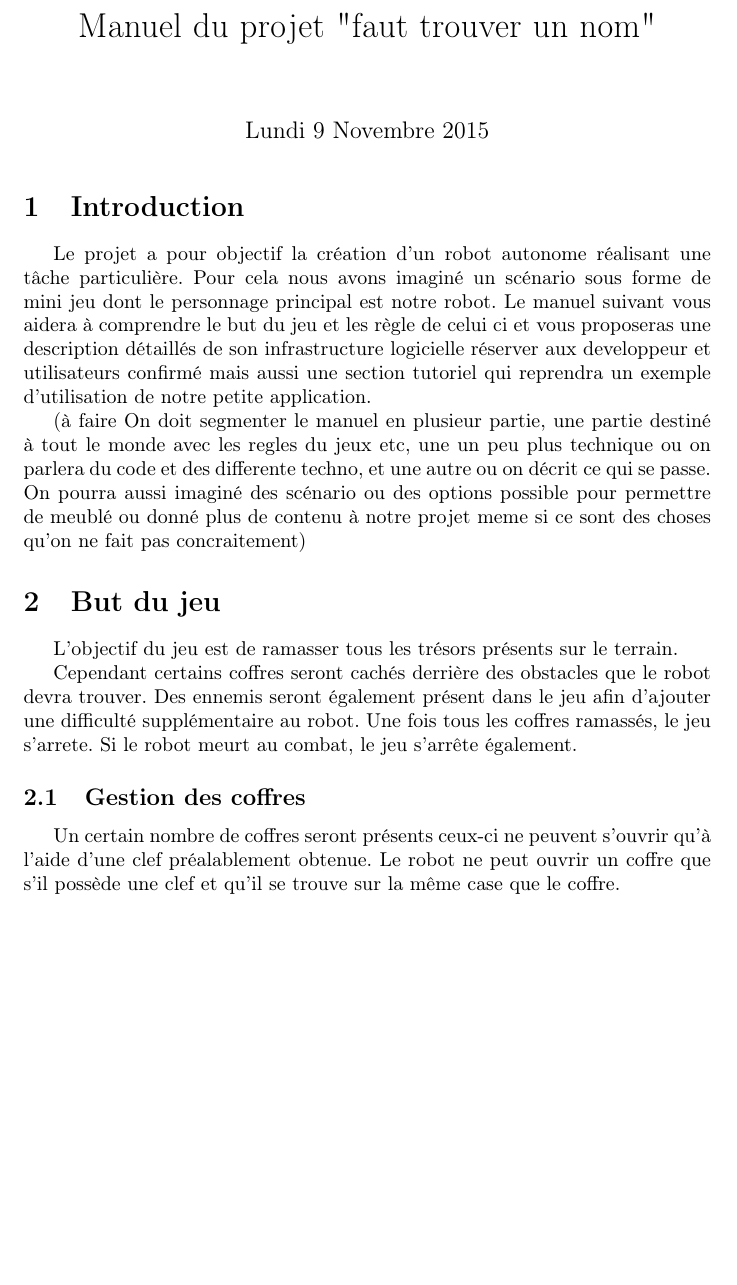
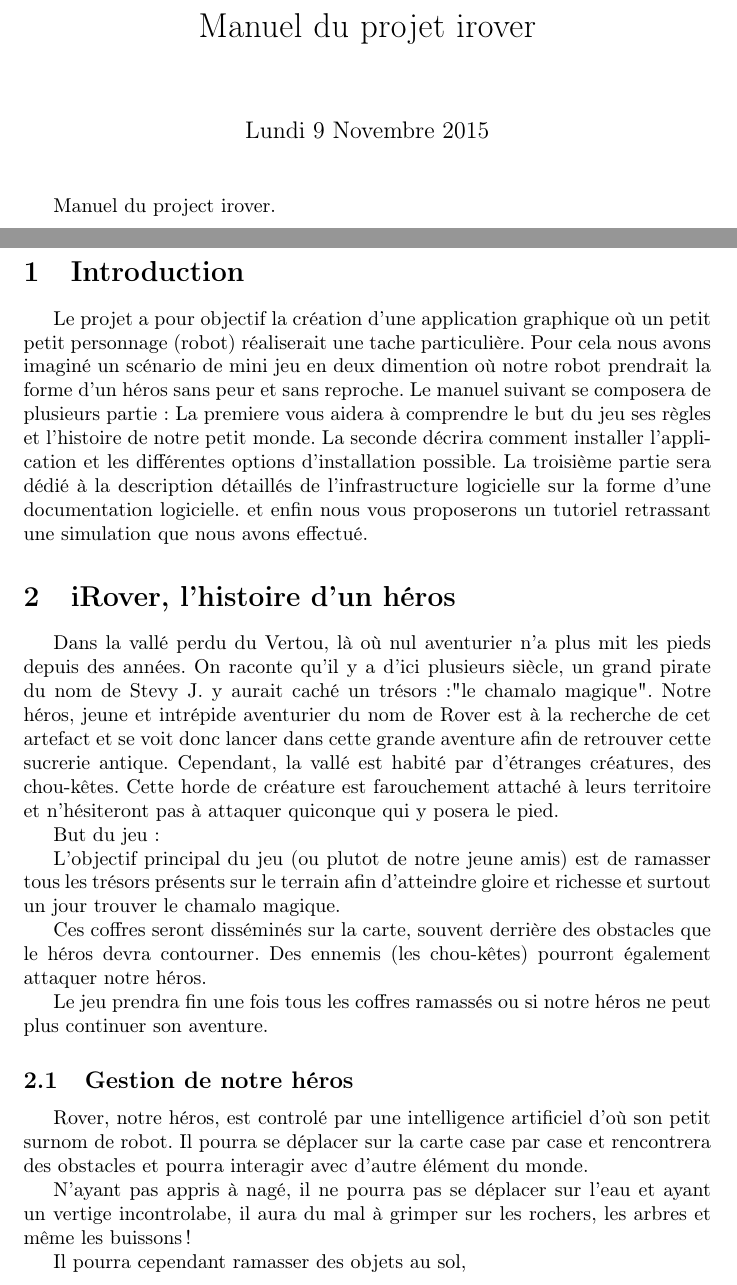
Before and after one commit to Tagpower/I-Rover, a LaTeX document (ManuelDoc/Manuel.tex): part of page 1 of 3 before the commit and two parts of pages 1 and 2 of 4 after it, the two joined at a grey line, cut at the place of the change, the shorter picture padded with empty space. Compiled offline with pdfLaTeX.

Commit message:
modification .tex

```diff
--- a/ManuelDoc/Manuel.tex
+++ b/ManuelDoc/Manuel.tex
@@ -3,43 +3,63 @@
 \usepackage[T1]{fontenc}
 \usepackage[francais]{babel}
 
-\title{Manuel du projet "faut trouver un nom"}
+\title{Manuel du projet irover}
 \date{Lundi 9 Novembre 2015}
+
 \author{}
 
 \begin{document}
 
 \maketitle
 
+Manuel du project irover.
+
+
+\newpage
+
 \section{Introduction}
 
-Le projet a pour objectif la création d'un robot autonome réalisant une tâche particulière.
-Pour cela nous avons imaginé un scénario sous forme de mini jeu dont le personnage principal est notre robot.
-Le manuel suivant vous aidera à comprendre le but du jeu et les règle de celui ci et vous proposeras une description détaillés de son infrastructure logicielle réserver aux developpeur et utilisateurs confirmé mais aussi une section tutoriel qui reprendra un exemple d'utilisation de notre petite application.
-
-(à faire On doit segmenter le manuel en plusieur partie, une partie destiné à tout le monde avec les regles du jeux etc, une un peu plus technique ou on parlera du code et des differente techno, et une autre ou on décrit ce qui se passe.
-On pourra aussi imaginé des scénario ou des options possible pour permettre de meublé ou donné plus de contenu à notre projet meme si ce sont des choses qu'on ne fait pas concraitement)
-
-\section{But du jeu}
 
 
-L'objectif du jeu est de ramasser tous les trésors présents sur le terrain.
-
-%Pour le moment : 1 coffre (augmentation de la difficulter au fur et à mesure)
-
-Cependant certains coffres seront cachés derrière des obstacles que le robot devra trouver. Des ennemis seront également présent dans le jeu afin d'ajouter une difficulté supplémentaire au robot.
-Une fois tous les coffres ramassés, le jeu s'arrete.
-Si le robot meurt au combat, le jeu s'arrête également.
+Le projet a pour objectif la création d'une application graphique où un petit petit personnage (robot) réaliserait une tache particulière.
+Pour cela nous avons imaginé un scénario de mini jeu en deux dimention où notre robot prendrait la forme d'un héros sans peur et sans reproche.
+Le manuel suivant se composera de plusieurs partie :
+La premiere vous aidera à comprendre le but du jeu ses règles et l'histoire de notre petit monde.
+La seconde décrira comment installer l'application et les différentes options d'installation possible.
+La troisième partie sera dédié à la description détaillés de l'infrastructure logicielle sur la forme d'une documentation logicielle.
+et enfin nous vous proposerons un tutoriel retrassant une simulation que nous avons effectué.
 
 
-\subsection{Gestion des coffres}
+\section{iRover, l'histoire d'un héros}
 
-%Pour le moment, le coffre s''ouvre sans clef
 
-Un certain nombre de coffres seront présents ceux-ci ne peuvent s'ouvrir qu'à l'aide d'une clef préalablement obtenue.
-Le robot ne peut ouvrir un coffre que s'il possède une clef et qu'il se trouve sur la même case que le coffre.
+Dans la vallé perdu du Vertou, là où nul aventurier n'a plus mit les pieds depuis des années. On raconte qu'il y a d'ici
+plusieurs siècle, un grand pirate du nom de Stevy J. y aurait caché un trésors :"le chamalo magique".
+Notre héros, jeune et intrépide aventurier du nom de Rover est à la recherche de cet artefact et se voit donc lancer
+dans cette grande aventure afin de retrouver cette sucrerie antique.
+Cependant, la vallé est habité par d'étranges créatures, des chou-kêtes. Cette horde de créature est farouchement attaché à leurs territoire
+et n'hésiteront pas à attaquer quiconque qui y posera le pied.
 
-%Le coffre possedera deux sprites, un ouvert un fermer.
+But du jeu :
+
+L'objectif  principal du jeu (ou plutot de notre jeune amis) est de ramasser tous les trésors présents
+sur le terrain afin d'atteindre gloire et richesse et surtout un jour trouver le chamalo magique.
+
+Ces coffres seront disséminés sur la carte, souvent derrière des obstacles que le héros devra contourner.
+Des ennemis (les chou-kêtes) pourront également attaquer notre héros.
+
+Le jeu prendra fin une fois tous les coffres ramassés ou si notre héros ne peut plus continuer son aventure.
+
+
+\subsection{Gestion de notre héros}
+
+Rover, notre héros, est controlé par une intelligence artificiel d'où son petit surnom de robot.
+Il pourra se déplacer sur la carte case par case et rencontrera des obstacles et pourra interagir avec d'autre élément du monde.
+
+N'ayant pas appris à nagé, il ne pourra pas se déplacer sur l'eau et ayant un vertige incontrolabe, il aura du mal à grimper sur les rochers,
+les arbres et même les buissons !
+
+Il pourra cependant ramasser des objets au sol,
 
 \subsection{Gestion des clés}
 
```
